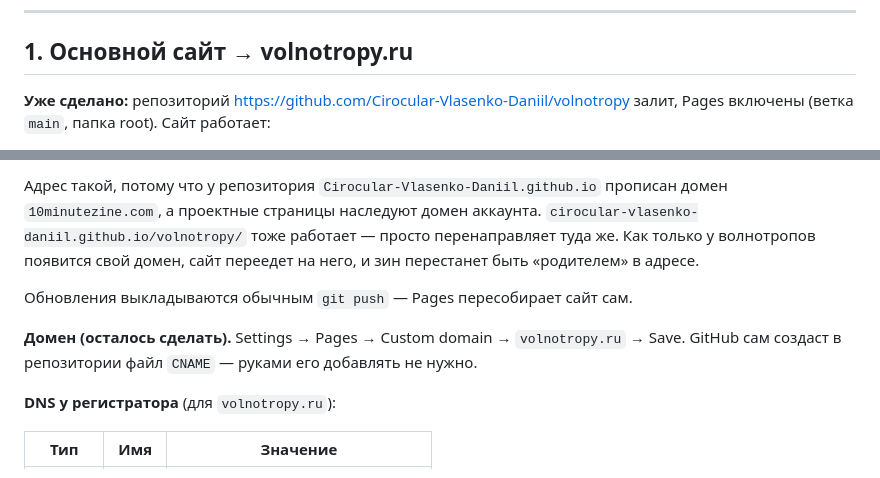
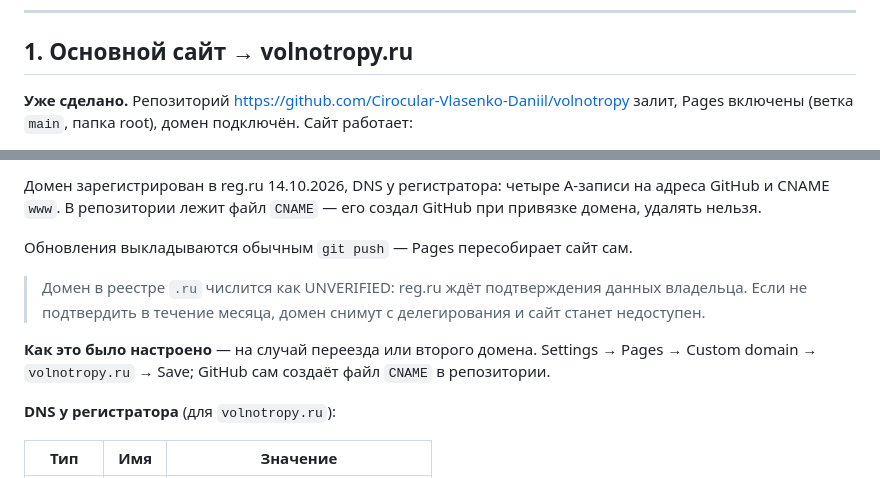
Before and after one commit to Cirocular-Vlasenko-Daniil/volnotropy, a Markdown page: DEPLOY.md, 2 parts joined by grey strips. Rendered like a GitHub page.

Commit message:
Домен volnotropy.ru подключён
Co-Authored-By: Claude Opus 5 <noreply@anthropic.com>

```diff
--- a/DEPLOY.md
+++ b/DEPLOY.md
@@ -11,6 +11,6 @@
 
 ## 1. Основной сайт → volnotropy.ru
 
-**Уже сделано:** репозиторий <https://github.com/Cirocular-Vlasenko-Daniil/volnotropy>
-залит, Pages включены (ветка `main`, папка root). Сайт работает:
+**Уже сделано.** Репозиторий <https://github.com/Cirocular-Vlasenko-Daniil/volnotropy>
+залит, Pages включены (ветка `main`, папка root), домен подключён. Сайт работает:
 
@@ -18,14 +18,17 @@
 
-Адрес такой, потому что у репозитория `Cirocular-Vlasenko-Daniil.github.io`
-прописан домен `10minutezine.com`, а проектные страницы наследуют домен аккаунта.
-`cirocular-vlasenko-daniil.github.io/volnotropy/` тоже работает — просто
-перенаправляет туда же. Как только у волнотропов появится свой домен, сайт
-переедет на него, и зин перестанет быть «родителем» в адресе.
+Домен зарегистрирован в reg.ru 14.10.2026, DNS у регистратора: четыре A-записи
+на адреса GitHub и CNAME `www`. В репозитории лежит файл `CNAME` — его создал
+GitHub при привязке домена, удалять нельзя.
 
 Обновления выкладываются обычным `git push` — Pages пересобирает сайт сам.
 
-**Домен (осталось сделать).** Settings → Pages → Custom domain → `volnotropy.ru` → Save.
-GitHub сам создаст в репозитории файл `CNAME` — руками его добавлять не нужно.
+> Домен в реестре `.ru` числится как UNVERIFIED: reg.ru ждёт подтверждения
+> данных владельца. Если не подтвердить в течение месяца, домен снимут
+> с делегирования и сайт станет недоступен.
+
+**Как это было настроено** — на случай переезда или второго домена.
+Settings → Pages → Custom domain → `volnotropy.ru` → Save; GitHub сам создаёт
+файл `CNAME` в репозитории.
 
 **DNS у регистратора** (для `volnotropy.ru`):
 
```
Also changed, not shown: other parts of DEPLOY.md (+1 -1 lines).
